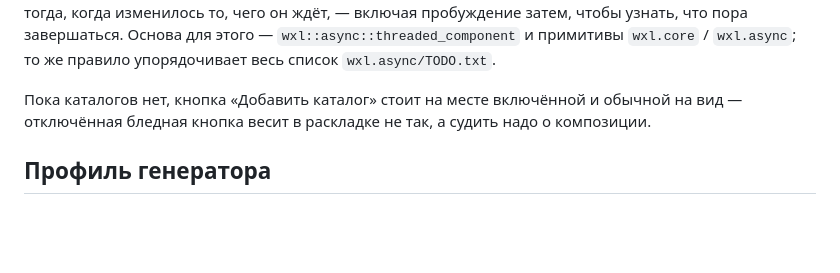
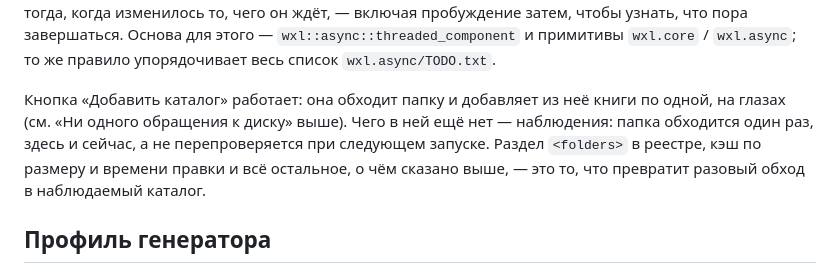
Before and after one commit to dmitry-valyukov/bukvitsa, a Markdown page: docs/reader.md, the part around one of its changes. Drawn GitHub-style; blank space fills up the shorter version.

```diff
--- a/docs/reader.md
+++ b/docs/reader.md
@@ -950,9 +1006,12 @@ UI-поток будится появлением порции, а не тайм
 `wxl.core` / `wxl.async`; то же правило упорядочивает весь список
 `wxl.async/TODO.txt`.
 
-Пока каталогов нет, кнопка «Добавить каталог» стоит на месте включённой и
-обычной на вид — отключённая бледная кнопка весит в раскладке не так, а судить
-надо о композиции.
+Кнопка «Добавить каталог» работает: она обходит папку и добавляет из неё книги
+по одной, на глазах (см. «Ни одного обращения к диску» выше). Чего в ней ещё
+нет — наблюдения: папка обходится один раз, здесь и сейчас, а не
+перепроверяется при следующем запуске. Раздел `<folders>` в реестре, кэш по
+размеру и времени правки и всё остальное, о чём сказано выше, — это то, что
+превратит разовый обход в наблюдаемый каталог.
 
 ## Профиль генератора
 
```
Also changed, not shown: other parts of docs/reader.md (+57 -1 lines).
